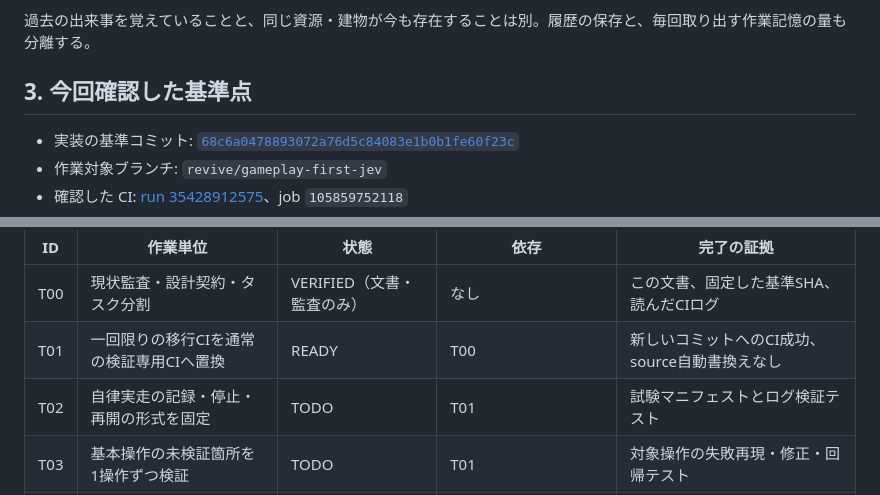
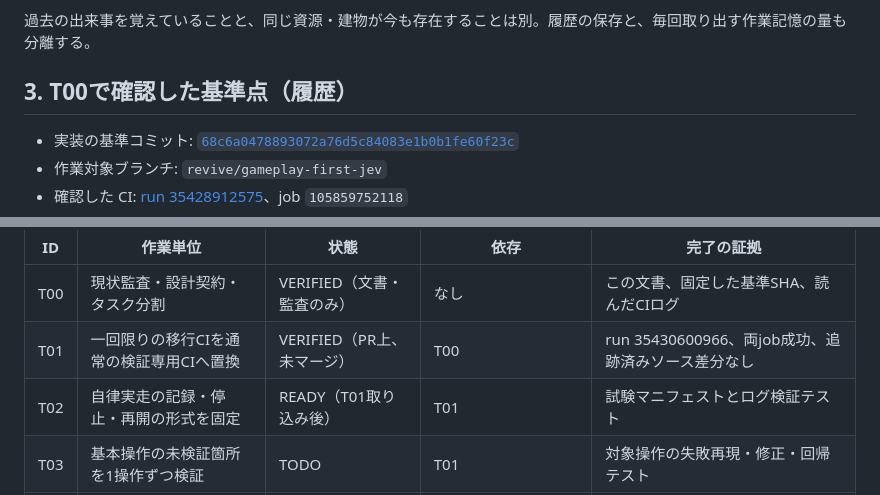
Before and after one commit to ikdmtm/ai-minecraft, a Markdown page: docs/GAMEPLAY_TASKS.md, 2 parts joined by grey strips. GitHub-like rendering.

Commit message:
docs: record verified T01 CI and the next bounded task

```diff
--- a/docs/GAMEPLAY_TASKS.md
+++ b/docs/GAMEPLAY_TASKS.md
@@ -36,7 +36,7 @@
 
 過去の出来事を覚えていることと、同じ資源・建物が今も存在することは別。履歴の保存と、毎回取り出す作業記憶の量も分離する。
 
-## 3. 今回確認した基準点
+## 3. T00で確認した基準点（履歴）
 
 - 実装の基準コミット: [`68c6a0478893072a76d5c84083e1b0b1fe60f23c`](https://github.com/ikdmtm/ai-minecraft/commit/68c6a0478893072a76d5c84083e1b0b1fe60f23c)
 - 作業対象ブランチ: `revive/gameplay-first-jev`
@@ -79,8 +79,8 @@
 | ID | 作業単位 | 状態 | 依存 | 完了の証拠 |
 | --- | --- | --- | --- | --- |
 | T00 | 現状監査・設計契約・タスク分割 | VERIFIED（文書・監査のみ） | なし | この文書、固定した基準SHA、読んだCIログ |
-| T01 | 一回限りの移行CIを通常の検証専用CIへ置換 | READY | T00 | 新しいコミットへのCI成功、source自動書換えなし |
-| T02 | 自律実走の記録・停止・再開の形式を固定 | TODO | T01 | 試験マニフェストとログ検証テスト |
+| T01 | 一回限りの移行CIを通常の検証専用CIへ置換 | VERIFIED（PR上、未マージ） | T00 | run 35430600966、両job成功、追跡済みソース差分なし |
+| T02 | 自律実走の記録・停止・再開の形式を固定 | READY（T01取り込み後） | T01 | 試験マニフェストとログ検証テスト |
 | T03 | 基本操作の未検証箇所を1操作ずつ検証 | TODO | T01 | 対象操作の失敗再現・修正・回帰テスト |
 | T04 | ワールド変更・再起動での記憶分離を検証 | TODO | T01 | 同seed別world、再起動、dimension等の検証結果 |
 | T05 | LLM自身による手順保存と別環境再利用を検証 | TODO | T02・T03・T04 | 保存元証拠、再bind、再実行結果、失敗時更新 |
```
Also changed, not shown: other parts of docs/GAMEPLAY_TASKS.md (+30 -13 lines).
